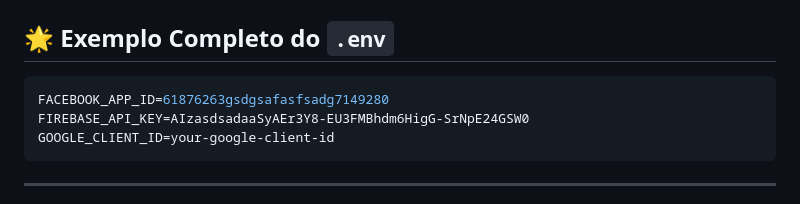
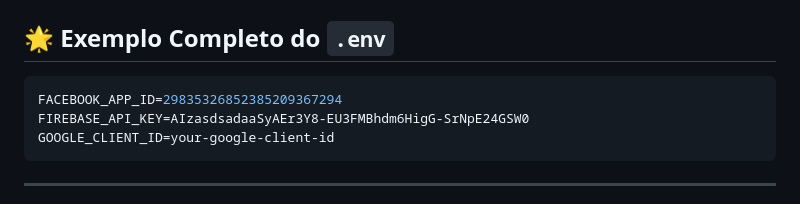
Before and after one commit to jhonnylucius/Agendapro_oficial1, a Markdown page: README.md, the part around the change. GitHub-like rendering.

````diff
--- a/README.md
+++ b/README.md
@@ -164,7 +164,7 @@ O Flutter DotEnv é usado para gerenciar variáveis de ambiente de forma segura,
 ## 🌟 **Exemplo Completo do `.env`**
 
 ```env
-FACEBOOK_APP_ID=61876263gsdgsafasfsadg7149280
+FACEBOOK_APP_ID=29835326852385209367294
 FIREBASE_API_KEY=AIzasdsadaaSyAEr3Y8-EU3FMBhdm6HigG-SrNpE24GSW0
 GOOGLE_CLIENT_ID=your-google-client-id
 ```
````
